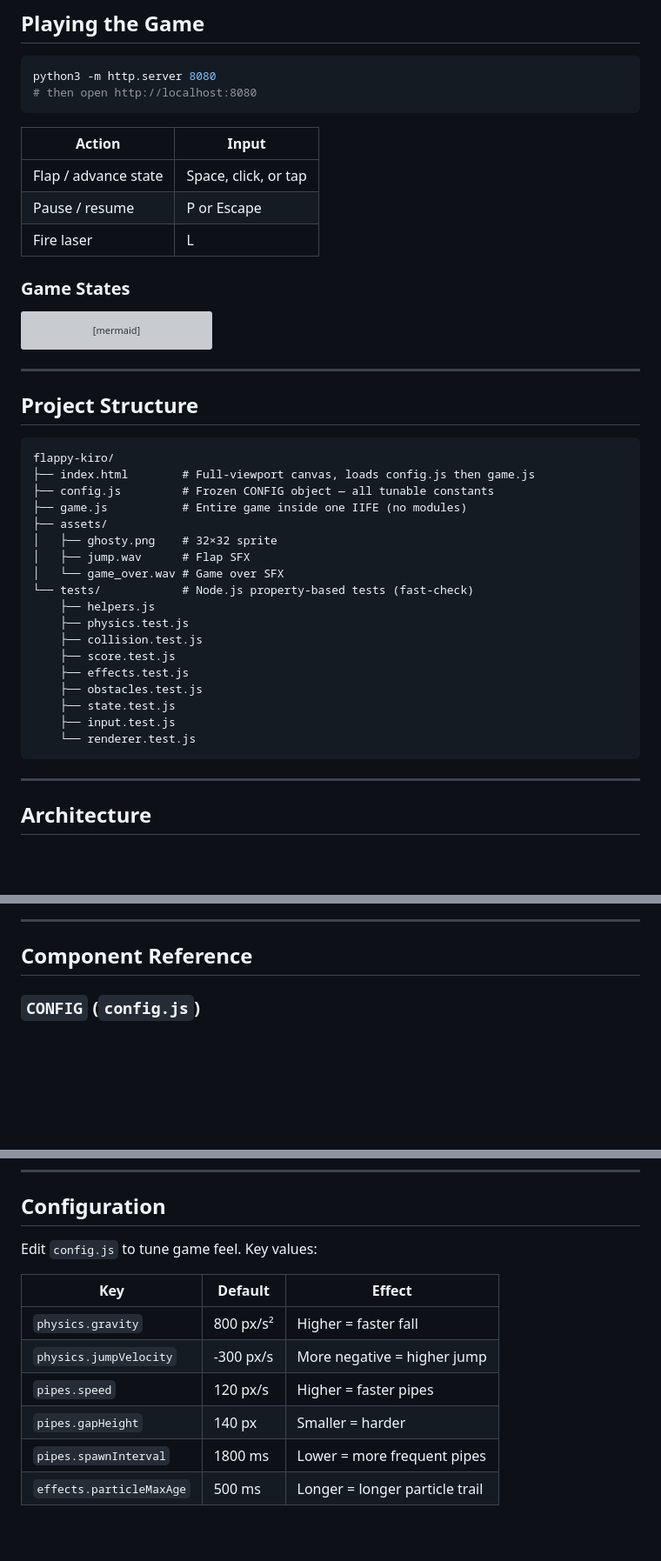
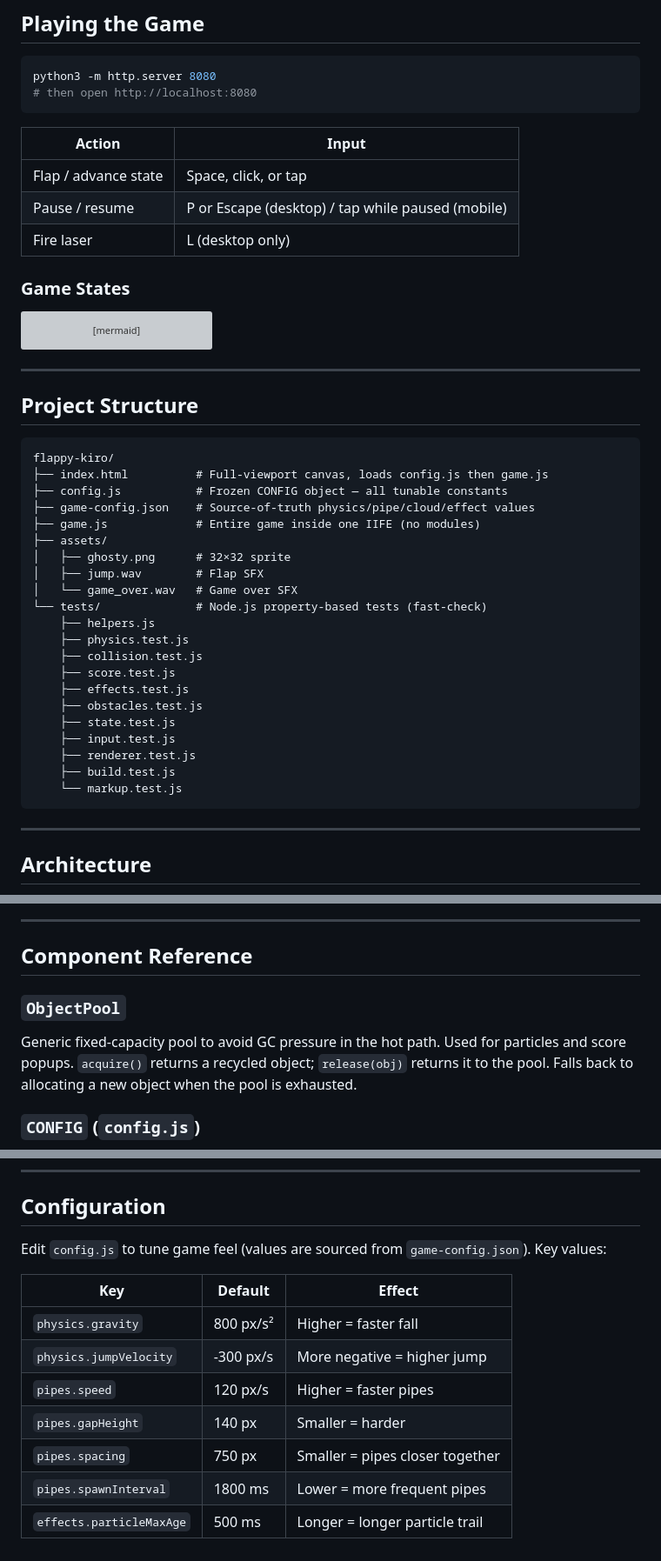
Before and after one commit to gee4galileo/flappy-kiro, a Markdown page: README.md, 3 parts joined by grey strips. Shown at 87% size. Rendered like a GitHub page; blank space fills up the shorter version; grey boxes are pictures that could not be loaded.

Commit message:
docs: update README.md — add game-config.json, build/markup test files, ObjectPool reference, mobile controls, and pipes.spacing config entry

````diff
--- a/README.md
+++ b/README.md
@@ -16,8 +16,8 @@ python3 -m http.server 8080
 | Action | Input |
 |---|---|
 | Flap / advance state | Space, click, or tap |
-| Pause / resume | P or Escape |
-| Fire laser | L |
+| Pause / resume | P or Escape (desktop) / tap while paused (mobile) |
+| Fire laser | L (desktop only) |
 
 ### Game States
 
@@ -38,14 +38,15 @@ stateDiagram-v2
 
 ```
 flappy-kiro/
-├── index.html        # Full-viewport canvas, loads config.js then game.js
-├── config.js         # Frozen CONFIG object — all tunable constants
-├── game.js           # Entire game inside one IIFE (no modules)
+├── index.html          # Full-viewport canvas, loads config.js then game.js
+├── config.js           # Frozen CONFIG object — all tunable constants
+├── game-config.json    # Source-of-truth physics/pipe/cloud/effect values
+├── game.js             # Entire game inside one IIFE (no modules)
 ├── assets/
-│   ├── ghosty.png    # 32×32 sprite
-│   ├── jump.wav      # Flap SFX
-│   └── game_over.wav # Game over SFX
-└── tests/            # Node.js property-based tests (fast-check)
+│   ├── ghosty.png      # 32×32 sprite
+│   ├── jump.wav        # Flap SFX
+│   └── game_over.wav   # Game over SFX
+└── tests/              # Node.js property-based tests (fast-check)
     ├── helpers.js
     ├── physics.test.js
     ├── collision.test.js
@@ -54,7 +55,9 @@ flappy-kiro/
     ├── obstacles.test.js
     ├── state.test.js
     ├── input.test.js
-    └── renderer.test.js
+    ├── renderer.test.js
+    ├── build.test.js
+    └── markup.test.js
 ```
 
 ---
@@ -117,6 +120,9 @@ sequenceDiagram
 ---
 
 ## Component Reference
+
+### `ObjectPool`
+Generic fixed-capacity pool to avoid GC pressure in the hot path. Used for particles and score popups. `acquire()` returns a recycled object; `release(obj)` returns it to the pool. Falls back to allocating a new object when the pool is exhausted.
 
 ### `CONFIG` (`config.js`)
 Frozen nested object loaded before `game.js`. All physics, pipe, cloud, effect, and audio constants live here. Never mutate — use multipliers for difficulty scaling.
@@ -212,7 +218,7 @@ Tests cover 20 correctness properties (P1–P20) across physics, obstacles, coll
 
 ## Configuration
 
-Edit `config.js` to tune game feel. Key values:
+Edit `config.js` to tune game feel (values are sourced from `game-config.json`). Key values:
 
 | Key | Default | Effect |
 |---|---|---|
@@ -220,5 +226,6 @@ Edit `config.js` to tune game feel. Key values:
 | `physics.jumpVelocity` | -300 px/s | More negative = higher jump |
 | `pipes.speed` | 120 px/s | Higher = faster pipes |
 | `pipes.gapHeight` | 140 px | Smaller = harder |
+| `pipes.spacing` | 750 px | Smaller = pipes closer together |
 | `pipes.spawnInterval` | 1800 ms | Lower = more frequent pipes |
 | `effects.particleMaxAge` | 500 ms | Longer = longer particle trail |
````
